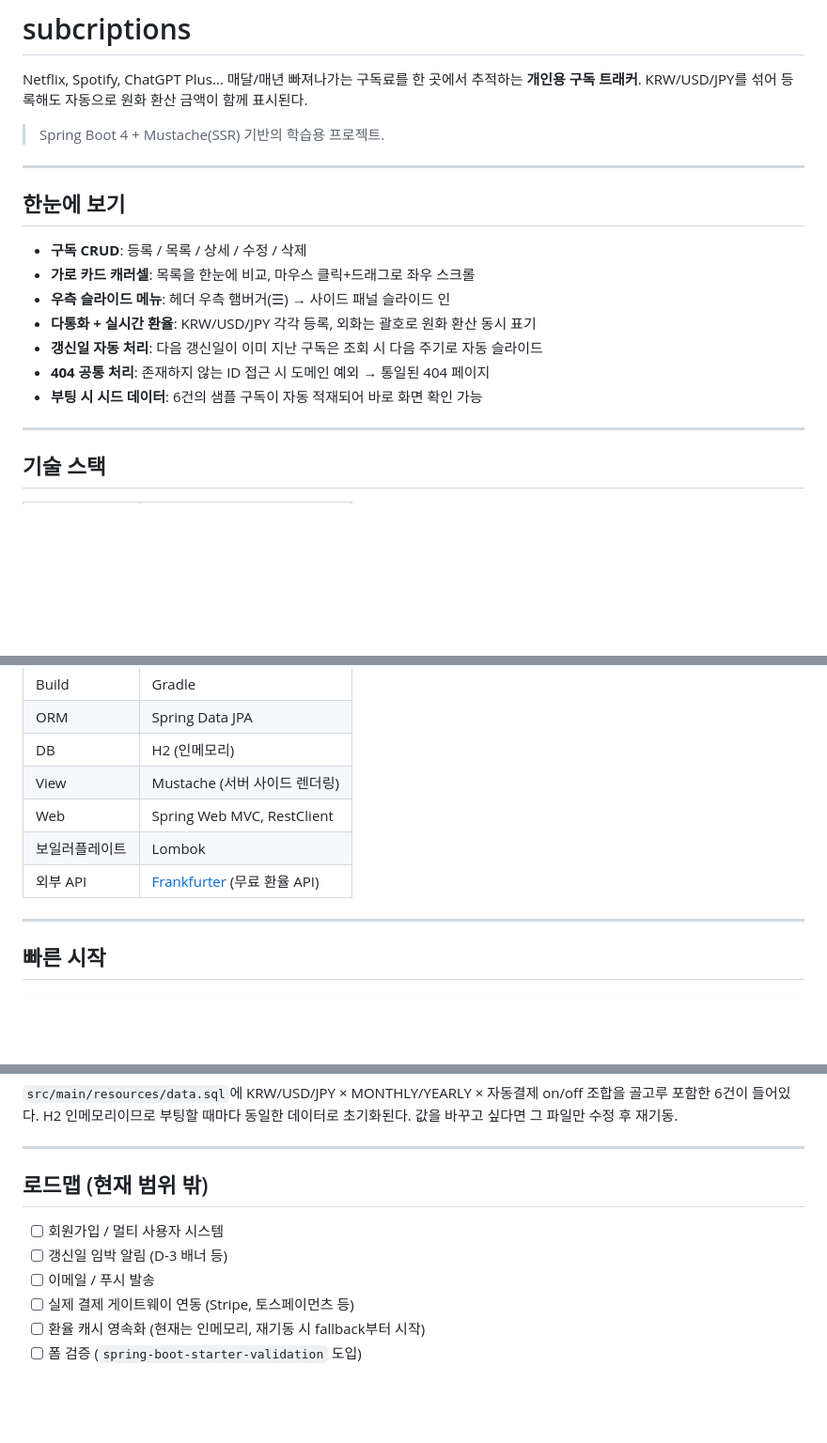
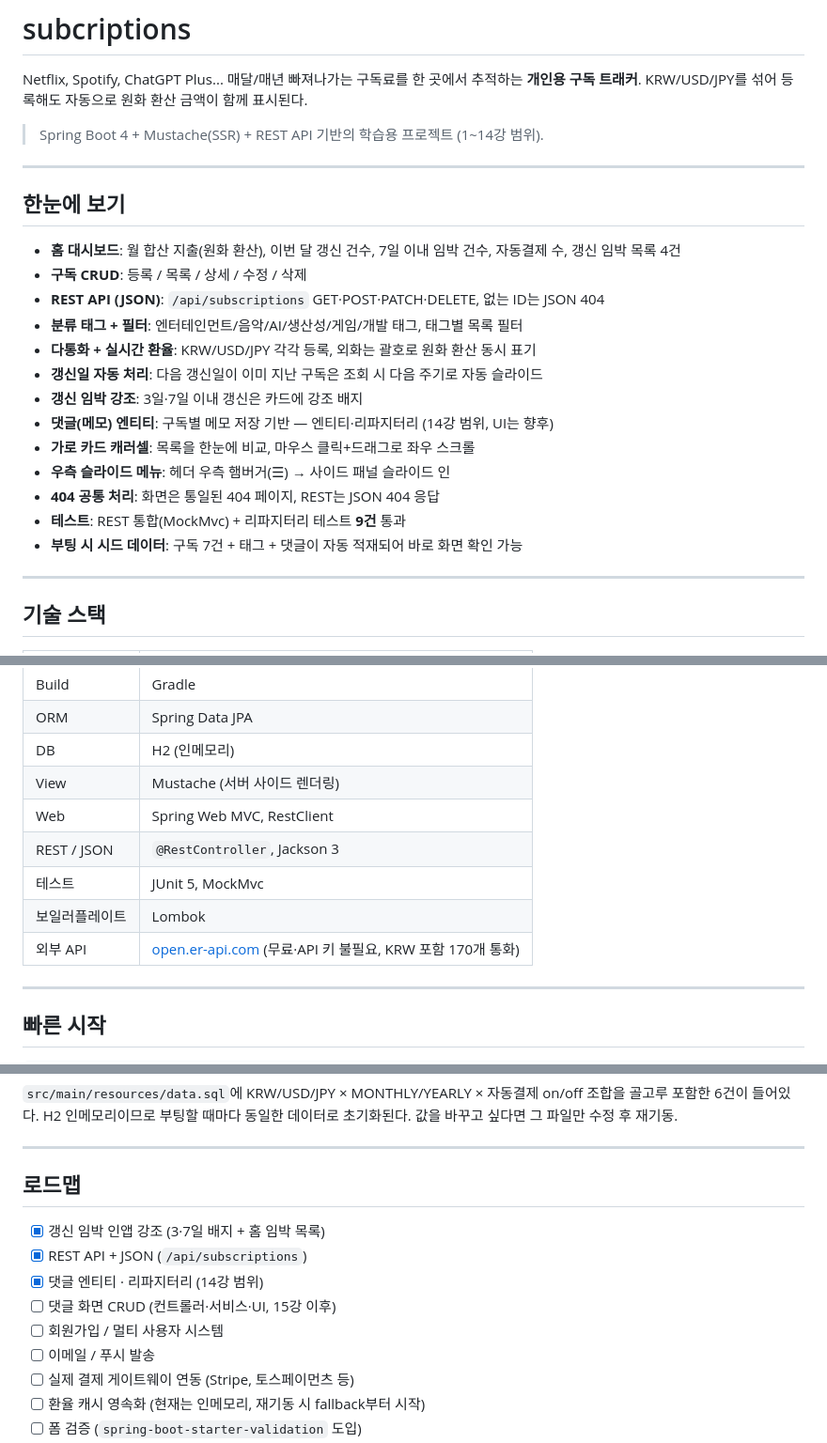
Before and after one commit to Sarhamon/subcriptions, a Markdown page: README.md, 3 parts joined by grey strips. Shown at 94% size. Rendered like a GitHub page; blank space fills up the shorter version.

```diff
--- a/README.md
+++ b/README.md
@@ -3,19 +3,25 @@
 Netflix, Spotify, ChatGPT Plus... 매달/매년 빠져나가는 구독료를 한 곳에서 추적하는 **개인용 구독 트래커**.
 KRW/USD/JPY를 섞어 등록해도 자동으로 원화 환산 금액이 함께 표시된다.
 
-> Spring Boot 4 + Mustache(SSR) 기반의 학습용 프로젝트.
+> Spring Boot 4 + Mustache(SSR) + REST API 기반의 학습용 프로젝트 (1~14강 범위).
 
 ---
 
 ## 한눈에 보기
 
+- **홈 대시보드**: 월 합산 지출(원화 환산), 이번 달 갱신 건수, 7일 이내 임박 건수, 자동결제 수, 갱신 임박 목록 4건
 - **구독 CRUD**: 등록 / 목록 / 상세 / 수정 / 삭제
+- **REST API (JSON)**: `/api/subscriptions` GET·POST·PATCH·DELETE, 없는 ID는 JSON 404
+- **분류 태그 + 필터**: 엔터테인먼트/음악/AI/생산성/게임/개발 태그, 태그별 목록 필터
+- **다통화 + 실시간 환율**: KRW/USD/JPY 각각 등록, 외화는 괄호로 원화 환산 동시 표기
+- **갱신일 자동 처리**: 다음 갱신일이 이미 지난 구독은 조회 시 다음 주기로 자동 슬라이드
+- **갱신 임박 강조**: 3일·7일 이내 갱신은 카드에 강조 배지
+- **댓글(메모) 엔티티**: 구독별 메모 저장 기반 — 엔티티·리파지터리 (14강 범위, UI는 향후)
 - **가로 카드 캐러셀**: 목록을 한눈에 비교, 마우스 클릭+드래그로 좌우 스크롤
 - **우측 슬라이드 메뉴**: 헤더 우측 햄버거(☰) → 사이드 패널 슬라이드 인
-- **다통화 + 실시간 환율**: KRW/USD/JPY 각각 등록, 외화는 괄호로 원화 환산 동시 표기
-- **갱신일 자동 처리**: 다음 갱신일이 이미 지난 구독은 조회 시 다음 주기로 자동 슬라이드
-- **404 공통 처리**: 존재하지 않는 ID 접근 시 도메인 예외 → 통일된 404 페이지
-- **부팅 시 시드 데이터**: 6건의 샘플 구독이 자동 적재되어 바로 화면 확인 가능
+- **404 공통 처리**: 화면은 통일된 404 페이지, REST는 JSON 404 응답
+- **테스트**: REST 통합(MockMvc) + 리파지터리 테스트 **9건** 통과
+- **부팅 시 시드 데이터**: 구독 7건 + 태그 + 댓글이 자동 적재되어 바로 화면 확인 가능
 
 ---
 
@@ -30,8 +36,10 @@ KRW/USD/JPY를 섞어 등록해도 자동으로 원화 환산 금액이 함께
 | DB | H2 (인메모리) |
 | View | Mustache (서버 사이드 렌더링) |
 | Web | Spring Web MVC, RestClient |
+| REST / JSON | `@RestController`, Jackson 3 |
+| 테스트 | JUnit 5, MockMvc |
 | 보일러플레이트 | Lombok |
-| 외부 API | [Frankfurter](https://www.frankfurter.app/) (무료 환율 API) |
+| 외부 API | [open.er-api.com](https://www.exchangerate-api.com/docs/free) (무료·API 키 불필요, KRW 포함 170개 통화) |
 
 ---
 
@@ -156,10 +198,13 @@ H2 인메모리이므로 부팅할 때마다 동일한 데이터로 초기화된
 
 ---
 
-## 로드맵 (현재 범위 밖)
+## 로드맵
 
+- [x] 갱신 임박 인앱 강조 (3·7일 배지 + 홈 임박 목록)
+- [x] REST API + JSON (`/api/subscriptions`)
+- [x] 댓글 엔티티 · 리파지터리 (14강 범위)
+- [ ] 댓글 화면 CRUD (컨트롤러·서비스·UI, 15강 이후)
 - [ ] 회원가입 / 멀티 사용자 시스템
-- [ ] 갱신일 임박 알림 (D-3 배너 등)
 - [ ] 이메일 / 푸시 발송
 - [ ] 실제 결제 게이트웨이 연동 (Stripe, 토스페이먼츠 등)
 - [ ] 환율 캐시 영속화 (현재는 인메모리, 재기동 시 fallback부터 시작)
```
Also changed, not shown: other parts of README.md (+58 -24 lines).
